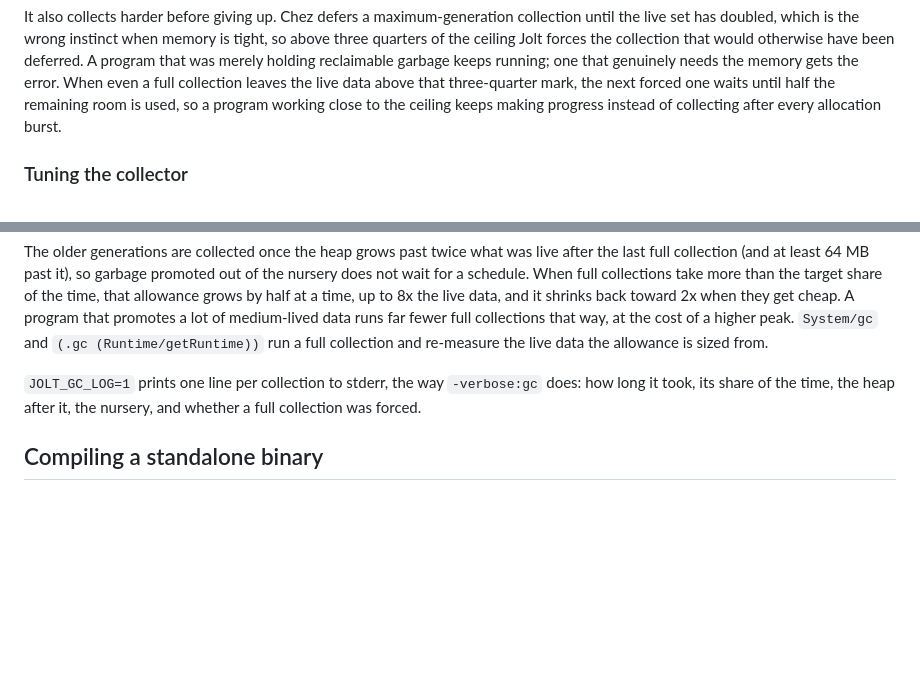
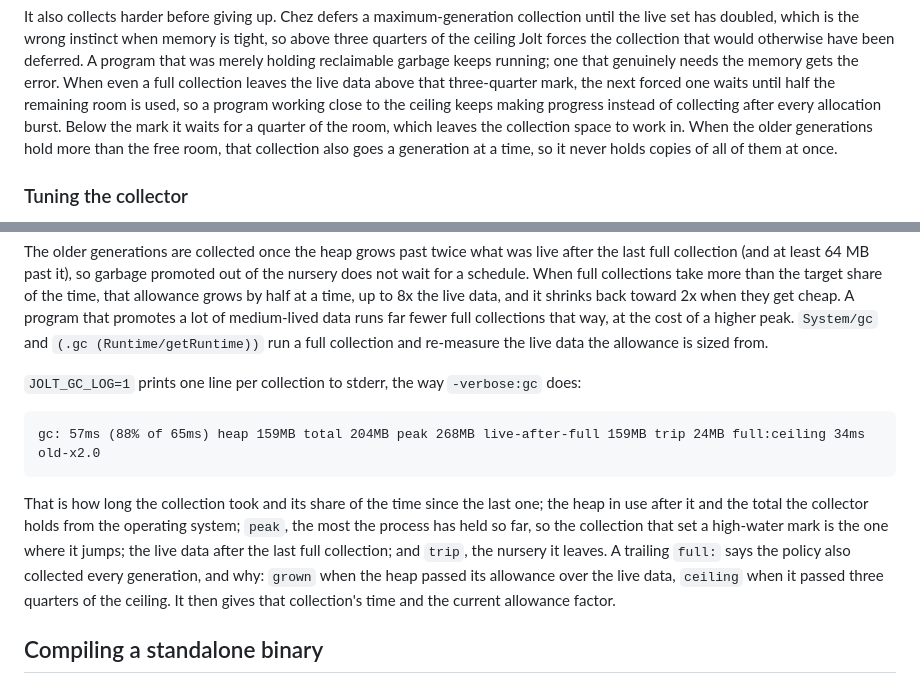
Before and after one commit to jolt-lang/jolt-lang.github.io, a Markdown page: resources/md/getting-started.md, 2 parts joined by grey strips. GitHub-like rendering; blank space fills up the shorter version.

Commit message:
Document the GC log line and the forced collection's room
JOLT_GC_LOG lines now carry the running peak (jolt#1167), and the site
described the line only in passing. Spell out each field with an example.
The forced full collection also changed there: below three quarters of the
ceiling it waits for a quarter of the remaining room, and it goes a
generation at a time when the older generations won't fit in the free room.

````diff
--- a/resources/md/getting-started.md
+++ b/resources/md/getting-started.md
@@ -186,7 +186,10 @@ holding reclaimable garbage keeps running; one that genuinely needs the memory
 gets the error. When even a full collection leaves the live data above that
 three-quarter mark, the next forced one waits until half the remaining room is
 used, so a program working close to the ceiling keeps making progress instead of
-collecting after every allocation burst.
+collecting after every allocation burst. Below the mark it waits for a quarter of
+the room, which leaves the collection space to work in. When the older
+generations hold more than the free room, that collection also goes a generation
+at a time, so it never holds copies of all of them at once.
 
 ### Tuning the collector
 
@@ -239,8 +242,21 @@ the cost of a higher peak. `System/gc` and `(.gc (Runtime/getRuntime))` run a fu
 collection and re-measure the live data the allowance is sized from.
 
 `JOLT_GC_LOG=1` prints one line per collection to stderr, the way `-verbose:gc`
-does: how long it took, its share of the time, the heap after it, the nursery,
-and whether a full collection was forced.
+does:
+
+```
+gc: 57ms (88% of 65ms) heap 159MB total 204MB peak 268MB live-after-full 159MB trip 24MB full:ceiling 34ms old-x2.0
+```
+
+That is how long the collection took and its share of the time since the last
+one; the heap in use after it and the total the collector holds from the
+operating system; `peak`, the most the process has held so far, so the
+collection that set a high-water mark is the one where it jumps; the live data
+after the last full collection; and `trip`, the nursery it leaves. A trailing
+`full:` says the policy also collected every generation, and why: `grown` when
+the heap passed its allowance over the live data, `ceiling` when it passed three
+quarters of the ceiling. It then gives that collection's time and the current
+allowance factor.
 
 ## Compiling a standalone binary
 
````
